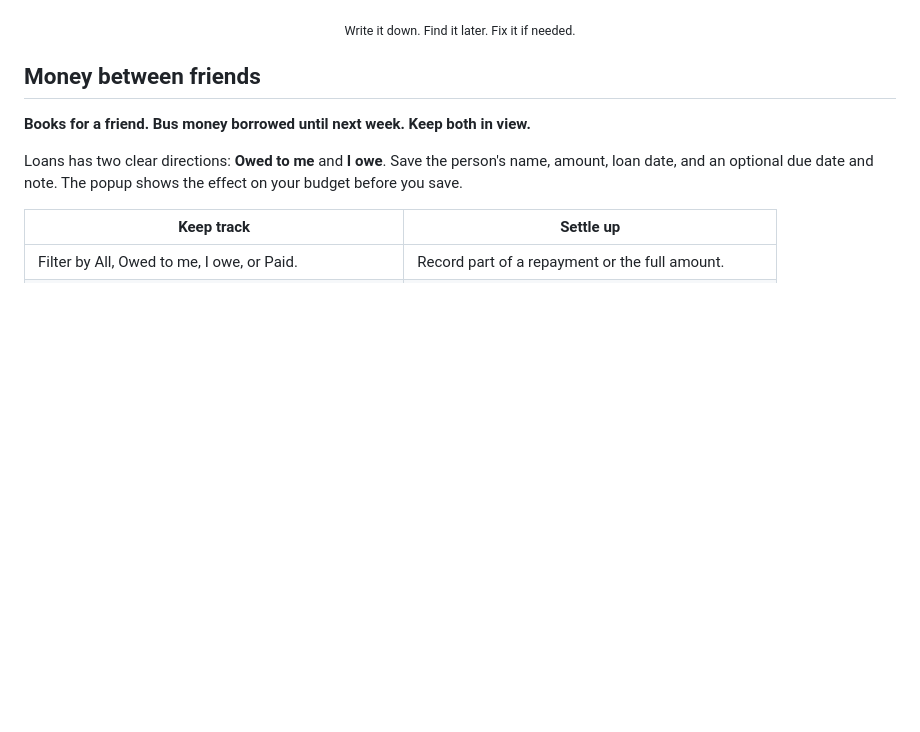
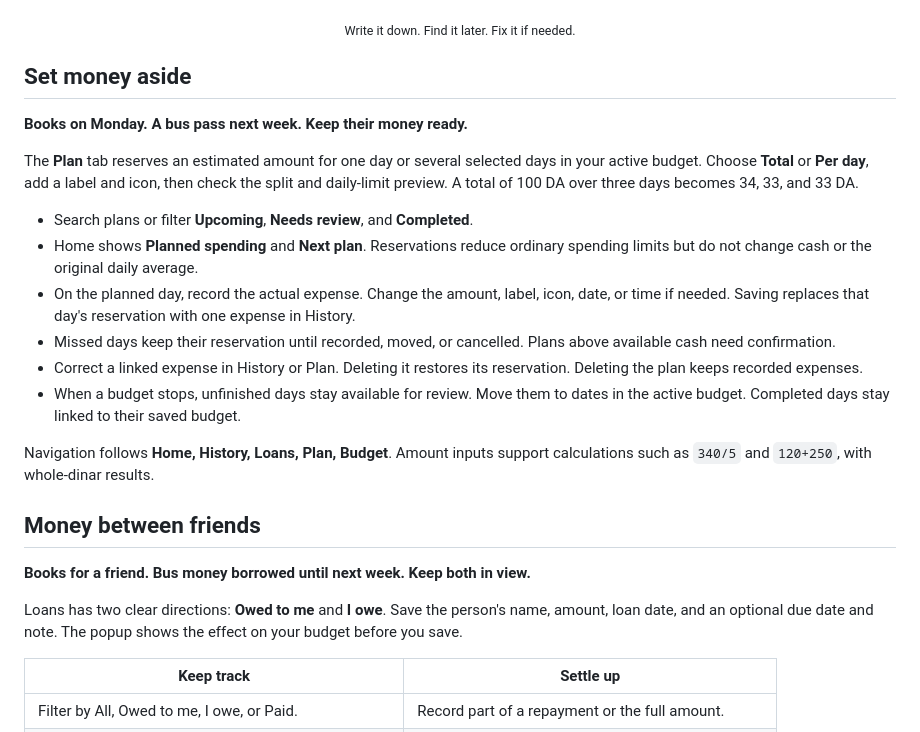
Before and after one commit to hamza-dje/waffir, a Markdown page: README.md, the part around one of its changes. Drawn GitHub-style; blank space fills up the shorter version.

Commit message:
docs: explain plans and reserved spending

```diff
--- a/README.md
+++ b/README.md
@@ -57,6 +58,21 @@ You remember the big payment. Coffee, water, and snacks are easier to forget. Gi
   <img src="docs/screenshots/history-details.png" width="265" alt="Search expense cards and check budget totals in History">
 </p>
 <p align="center"><sub>Write it down. Find it later. Fix it if needed.</sub></p>
+
+## Set money aside
+
+**Books on Monday. A bus pass next week. Keep their money ready.**
+
+The **Plan** tab reserves an estimated amount for one day or several selected days in your active budget. Choose **Total** or **Per day**, add a label and icon, then check the split and daily-limit preview. A total of 100 DA over three days becomes 34, 33, and 33 DA.
+
+- Search plans or filter **Upcoming**, **Needs review**, and **Completed**.
+- Home shows **Planned spending** and **Next plan**. Reservations reduce ordinary spending limits but do not change cash or the original daily average.
+- On the planned day, record the actual expense. Change the amount, label, icon, date, or time if needed. Saving replaces that day's reservation with one expense in History.
+- Missed days keep their reservation until recorded, moved, or cancelled. Plans above available cash need confirmation.
+- Correct a linked expense in History or Plan. Deleting it restores its reservation. Deleting the plan keeps recorded expenses.
+- When a budget stops, unfinished days stay available for review. Move them to dates in the active budget. Completed days stay linked to their saved budget.
+
+Navigation follows **Home, History, Loans, Plan, Budget**. Amount inputs support calculations such as `340/5` and `120+250`, with whole-dinar results.
 
 ## Money between friends
 
```
Also changed, not shown: other parts of README.md (+1 -0 lines).
